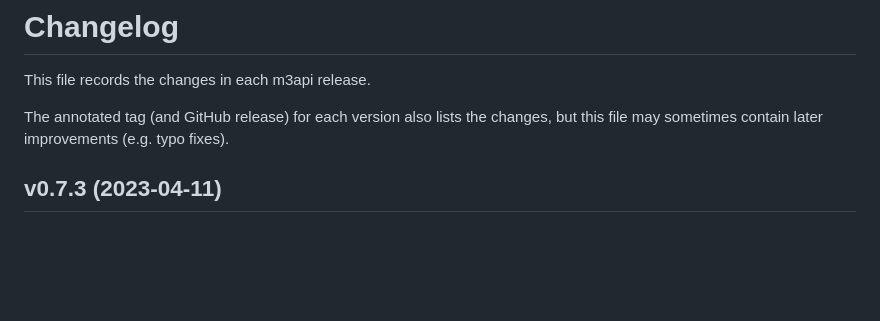
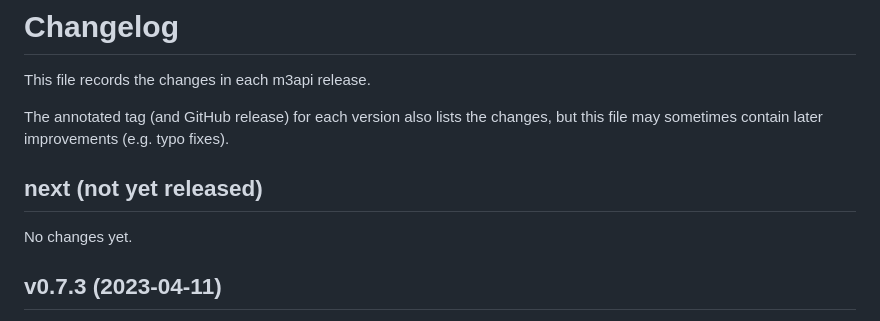
Before and after one commit to lucaswerkmeister/m3api, a Markdown page: CHANGES.md, the part around the change. GitHub-like rendering; blank space fills up the shorter version.

Commit message:
Add CHANGES.md section for next release

```diff
--- a/CHANGES.md
+++ b/CHANGES.md
@@ -4,6 +4,10 @@ This file records the changes in each m3api release.
 
 The annotated tag (and GitHub release) for each version also lists the changes,
 but this file may sometimes contain later improvements (e.g. typo fixes).
+
+## next (not yet released)
+
+No changes yet.
 
 ## v0.7.3 (2023-04-11)
 
```
